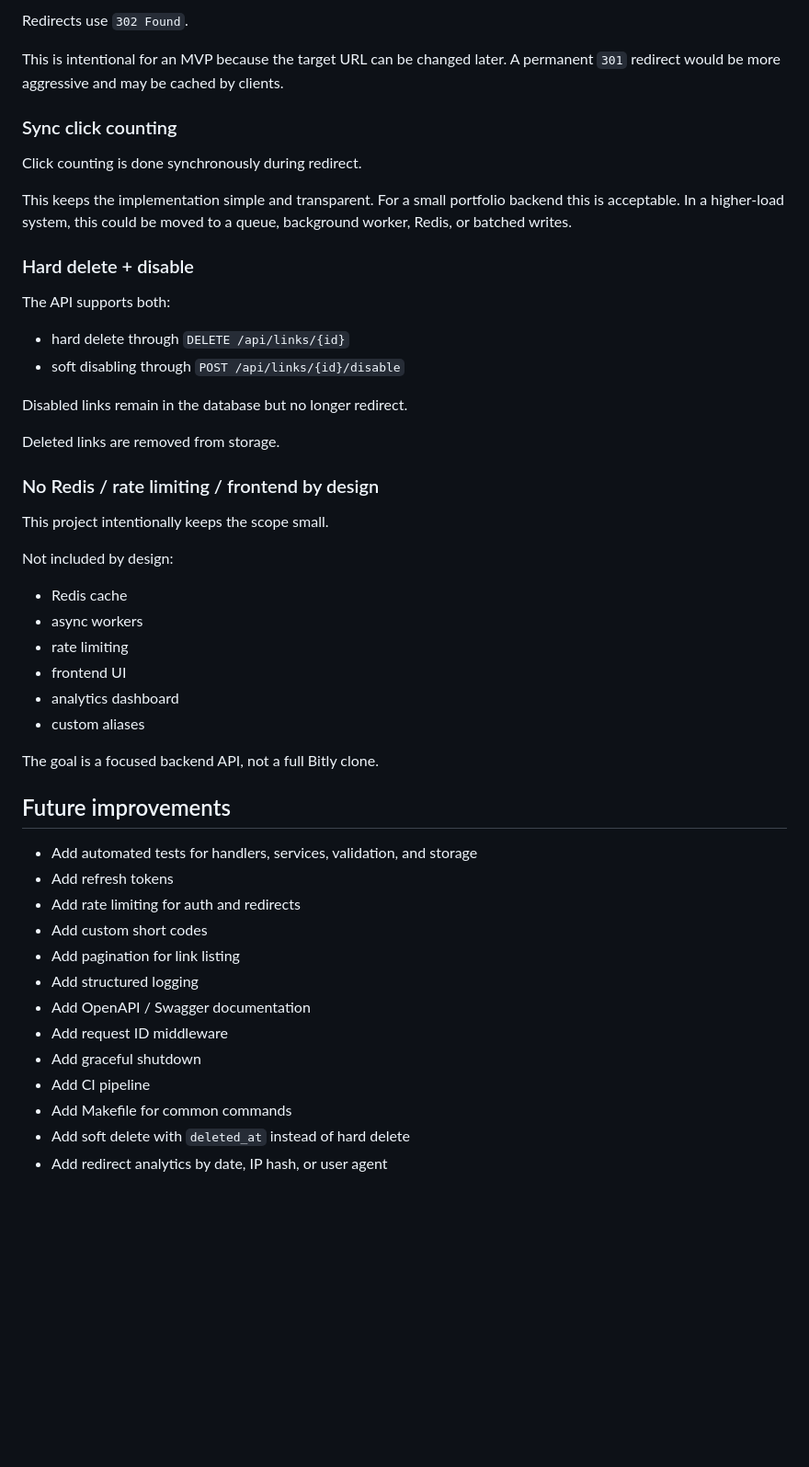
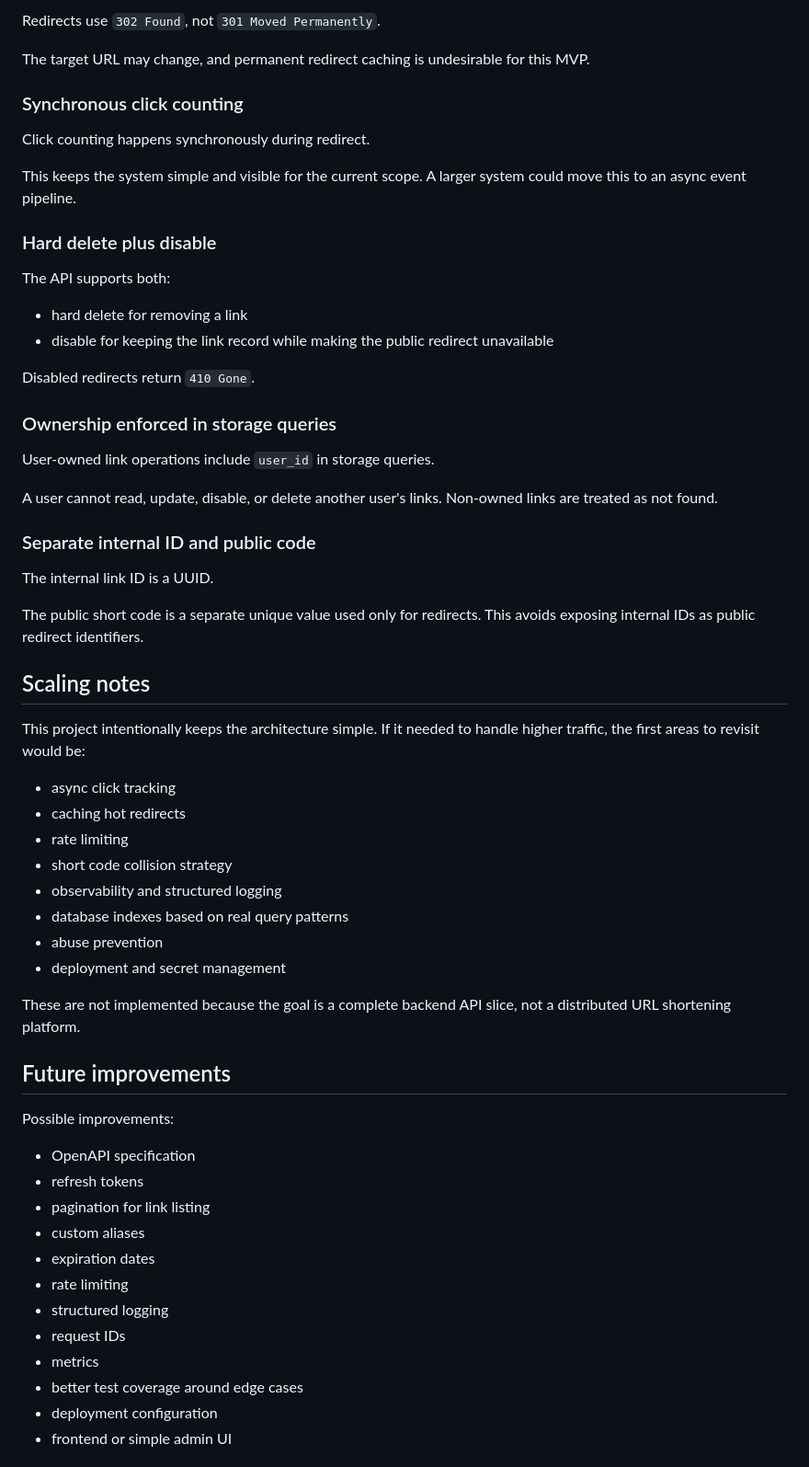
Before and after one commit to MrBorisT/url_shortener, a Markdown page: README.md, the part around one of its changes. Shown at 92% size. GitHub-like rendering; blank space fills up the shorter version.

Commit message:
Update README.md to enhance project description, clarify goals, and improve API documentation

```diff
--- a/README.md
+++ b/README.md
@@ -307,52 +464,64 @@ Recommended manual flow:
 
-Redirects use `302 Found`.
+Redirects use `302 Found`, not `301 Moved Permanently`.
 
-This is intentional for an MVP because the target URL can be changed later. A permanent `301` redirect would be more aggressive and may be cached by clients.
+The target URL may change, and permanent redirect caching is undesirable for this MVP.
 
-### Sync click counting
+### Synchronous click counting
 
-Click counting is done synchronously during redirect.
+Click counting happens synchronously during redirect.
 
-This keeps the implementation simple and transparent. For a small portfolio backend this is acceptable. In a higher-load system, this could be moved to a queue, background worker, Redis, or batched writes.
+This keeps the system simple and visible for the current scope. A larger system could move this to an async event pipeline.
 
-### Hard delete + disable
+### Hard delete plus disable
 
 The API supports both:
 
-- hard delete through `DELETE /api/links/{id}`
-- soft disabling through `POST /api/links/{id}/disable`
+- hard delete for removing a link
+- disable for keeping the link record while making the public redirect unavailable
 
-Disabled links remain in the database but no longer redirect.
+Disabled redirects return `410 Gone`.
 
-Deleted links are removed from storage.
+### Ownership enforced in storage queries
 
-### No Redis / rate limiting / frontend by design
+User-owned link operations include `user_id` in storage queries.
 
-This project intentionally keeps the scope small.
+A user cannot read, update, disable, or delete another user's links. Non-owned links are treated as not found.
 
-Not included by design:
+### Separate internal ID and public code
 
-- Redis cache
-- async workers
+The internal link ID is a UUID.
+
+The public short code is a separate unique value used only for redirects. This avoids exposing internal IDs as public redirect identifiers.
+
+## Scaling notes
+
+This project intentionally keeps the architecture simple. If it needed to handle higher traffic, the first areas to revisit would be:
+
+- async click tracking
+- caching hot redirects
 - rate limiting
-- frontend UI
-- analytics dashboard
-- custom aliases
+- short code collision strategy
+- observability and structured logging
+- database indexes based on real query patterns
+- abuse prevention
+- deployment and secret management
 
-The goal is a focused backend API, not a full Bitly clone.
+These are not implemented because the goal is a complete backend API slice, not a distributed URL shortening platform.
 
 ## Future improvements
 
-- Add automated tests for handlers, services, validation, and storage
-- Add refresh tokens
-- Add rate limiting for auth and redirects
-- Add custom short codes
-- Add pagination for link listing
-- Add structured logging
-- Add OpenAPI / Swagger documentation
-- Add request ID middleware
-- Add graceful shutdown
-- Add CI pipeline
-- Add Makefile for common commands
-- Add soft delete with `deleted_at` instead of hard delete
-- Add redirect analytics by date, IP hash, or user agent
+Possible improvements:
+
+- OpenAPI specification
+- refresh tokens
+- pagination for link listing
+- custom aliases
+- expiration dates
+- rate limiting
+- structured logging
+- request IDs
+- metrics
+- better test coverage around edge cases
+- deployment configuration
+- frontend or simple admin UI
+
```
Also changed, not shown: other parts of README.md (+316 -143 lines).
